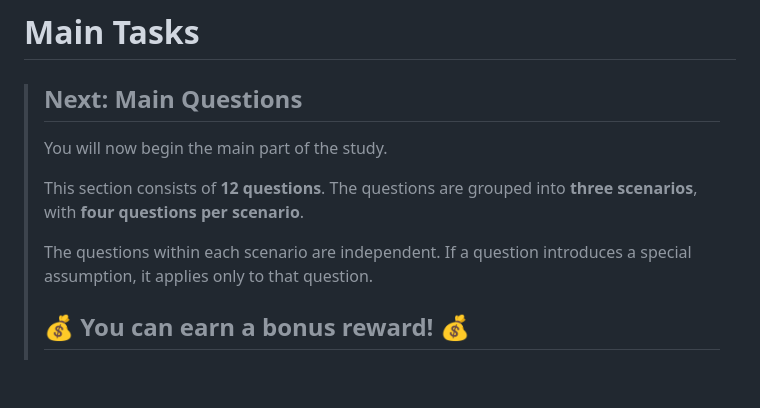
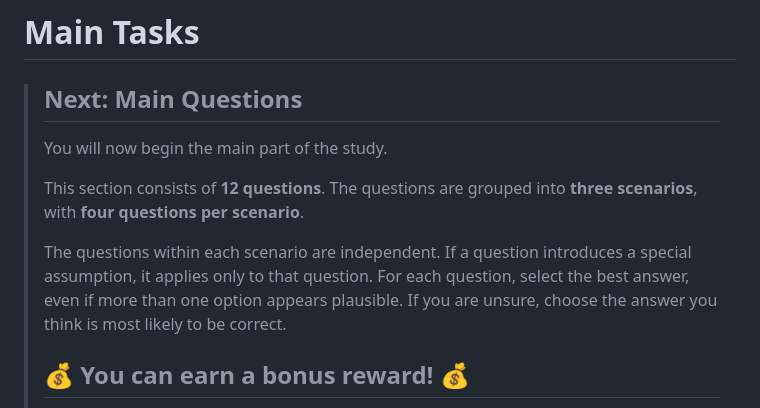
Before and after one commit to ManuelADSantos/MET_AI_Interventions, a Markdown page: customizations/tasks/ai_reliability_tasks.md, the part around the change. GitHub-like rendering; blank space fills up the shorter version.

Commit message:
minor changes to questions

```diff
--- a/customizations/tasks/ai_reliability_tasks.md
+++ b/customizations/tasks/ai_reliability_tasks.md
@@ -229,7 +229,7 @@ The following student assistants are available for the event:
 >
 > This section consists of **12 questions**. The questions are grouped into **three scenarios**, with **four questions per scenario**.
 >
-> The questions within each scenario are independent. If a question introduces a special assumption, it applies only to that question.
+> The questions within each scenario are independent. If a question introduces a special assumption, it applies only to that question. For each question, select the best answer, even if more than one option appears plausible. If you are unsure, choose the answer you think is most likely to be correct.
 >
 > ## 💰 **You can earn a bonus reward!** 💰
 >
```
Also changed, not shown: customizations/tasks/ai_tasks.md (+1 -1 lines).
